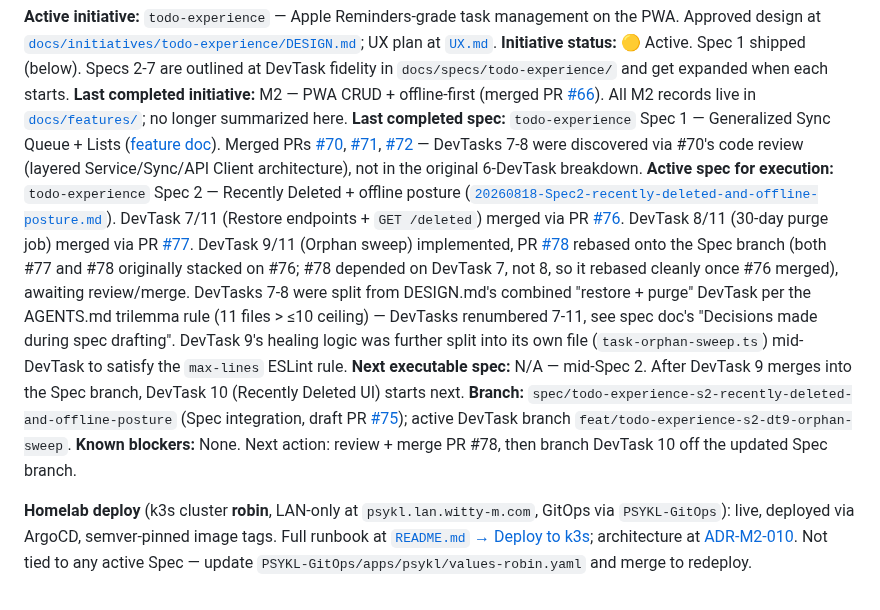
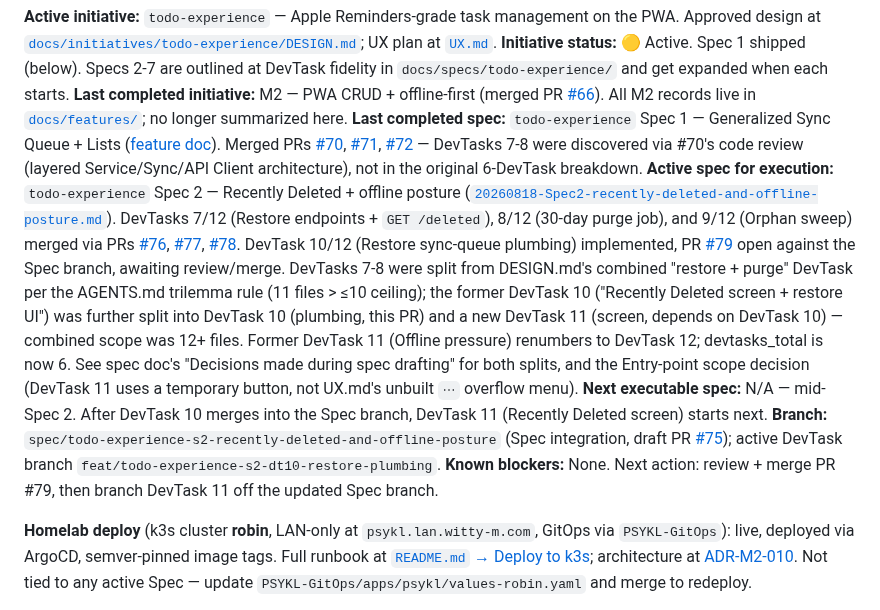
Before and after one commit to jonpham/PSYKL-System, a Markdown page: docs/PROJECT_STATUS.md, the part around the change. Rendered like a GitHub page.

Commit message:
docs: update PROJECT_STATUS.md for Spec 2 DevTask 10 in review
Co-Authored-By: Claude Sonnet 5 <noreply@anthropic.com>
Claude-Session: https://claude.ai/code/session_01WDLq9793Fq1n1s7tAXAwLa

```diff
--- a/docs/PROJECT_STATUS.md
+++ b/docs/PROJECT_STATUS.md
@@ -6,10 +6,10 @@
 **Initiative status:** 🟡 Active. Spec 1 shipped (below). Specs 2-7 are outlined at DevTask fidelity in `docs/specs/todo-experience/` and get expanded when each starts.
 **Last completed initiative:** M2 — PWA CRUD + offline-first (merged PR [#66](https://github.com/jonpham/PSYKL-System/pull/66)). All M2 records live in [`docs/features/`](features/); no longer summarized here.
 **Last completed spec:** `todo-experience` Spec 1 — Generalized Sync Queue + Lists ([feature doc](features/%5B20260818%5DP1_todo-experience-sync-queue-and-lists.md)). Merged PRs [#70](https://github.com/jonpham/PSYKL-System/pull/70), [#71](https://github.com/jonpham/PSYKL-System/pull/71), [#72](https://github.com/jonpham/PSYKL-System/pull/72) — DevTasks 7-8 were discovered via #70's code review (layered Service/Sync/API Client architecture), not in the original 6-DevTask breakdown.
-**Active spec for execution:** `todo-experience` Spec 2 — Recently Deleted + offline posture ([`20260818-Spec2-recently-deleted-and-offline-posture.md`](specs/todo-experience/20260818-Spec2-recently-deleted-and-offline-posture.md)). DevTask 7/11 (Restore endpoints + `GET /deleted`) merged via PR [#76](https://github.com/jonpham/PSYKL-System/pull/76). DevTask 8/11 (30-day purge job) merged via PR [#77](https://github.com/jonpham/PSYKL-System/pull/77). DevTask 9/11 (Orphan sweep) implemented, PR [#78](https://github.com/jonpham/PSYKL-System/pull/78) rebased onto the Spec branch (both #77 and #78 originally stacked on #76; #78 depended on DevTask 7, not 8, so it rebased cleanly once #76 merged), awaiting review/merge. DevTasks 7-8 were split from DESIGN.md's combined "restore + purge" DevTask per the AGENTS.md trilemma rule (11 files > ≤10 ceiling) — DevTasks renumbered 7-11, see spec doc's "Decisions made during spec drafting". DevTask 9's healing logic was further split into its own file (`task-orphan-sweep.ts`) mid-DevTask to satisfy the `max-lines` ESLint rule.
-**Next executable spec:** N/A — mid-Spec 2. After DevTask 9 merges into the Spec branch, DevTask 10 (Recently Deleted UI) starts next.
-**Branch:** `spec/todo-experience-s2-recently-deleted-and-offline-posture` (Spec integration, draft PR [#75](https://github.com/jonpham/PSYKL-System/pull/75)); active DevTask branch `feat/todo-experience-s2-dt9-orphan-sweep`.
-**Known blockers:** None. Next action: review + merge PR #78, then branch DevTask 10 off the updated Spec branch.
+**Active spec for execution:** `todo-experience` Spec 2 — Recently Deleted + offline posture ([`20260818-Spec2-recently-deleted-and-offline-posture.md`](specs/todo-experience/20260818-Spec2-recently-deleted-and-offline-posture.md)). DevTasks 7/12 (Restore endpoints + `GET /deleted`), 8/12 (30-day purge job), and 9/12 (Orphan sweep) merged via PRs [#76](https://github.com/jonpham/PSYKL-System/pull/76), [#77](https://github.com/jonpham/PSYKL-System/pull/77), [#78](https://github.com/jonpham/PSYKL-System/pull/78). DevTask 10/12 (Restore sync-queue plumbing) implemented, PR [#79](https://github.com/jonpham/PSYKL-System/pull/79) open against the Spec branch, awaiting review/merge. DevTasks 7-8 were split from DESIGN.md's combined "restore + purge" DevTask per the AGENTS.md trilemma rule (11 files > ≤10 ceiling); the former DevTask 10 ("Recently Deleted screen + restore UI") was further split into DevTask 10 (plumbing, this PR) and a new DevTask 11 (screen, depends on DevTask 10) — combined scope was 12+ files. Former DevTask 11 (Offline pressure) renumbers to DevTask 12; devtasks_total is now 6. See spec doc's "Decisions made during spec drafting" for both splits, and the Entry-point scope decision (DevTask 11 uses a temporary button, not UX.md's unbuilt `⋯` overflow menu).
+**Next executable spec:** N/A — mid-Spec 2. After DevTask 10 merges into the Spec branch, DevTask 11 (Recently Deleted screen) starts next.
+**Branch:** `spec/todo-experience-s2-recently-deleted-and-offline-posture` (Spec integration, draft PR [#75](https://github.com/jonpham/PSYKL-System/pull/75)); active DevTask branch `feat/todo-experience-s2-dt10-restore-plumbing`.
+**Known blockers:** None. Next action: review + merge PR #79, then branch DevTask 11 off the updated Spec branch.
 
 **Homelab deploy** (k3s cluster **robin**, LAN-only at `psykl.lan.witty-m.com`, GitOps via `PSYKL-GitOps`): live, deployed via ArgoCD, semver-pinned image tags. Full runbook at [`README.md` → Deploy to k3s](../README.md#deploy-to-k3s-homelab--robin); architecture at [ADR-M2-010](ARCHITECTURE.md). Not tied to any active Spec — update `PSYKL-GitOps/apps/psykl/values-robin.yaml` and merge to redeploy.
 
```
